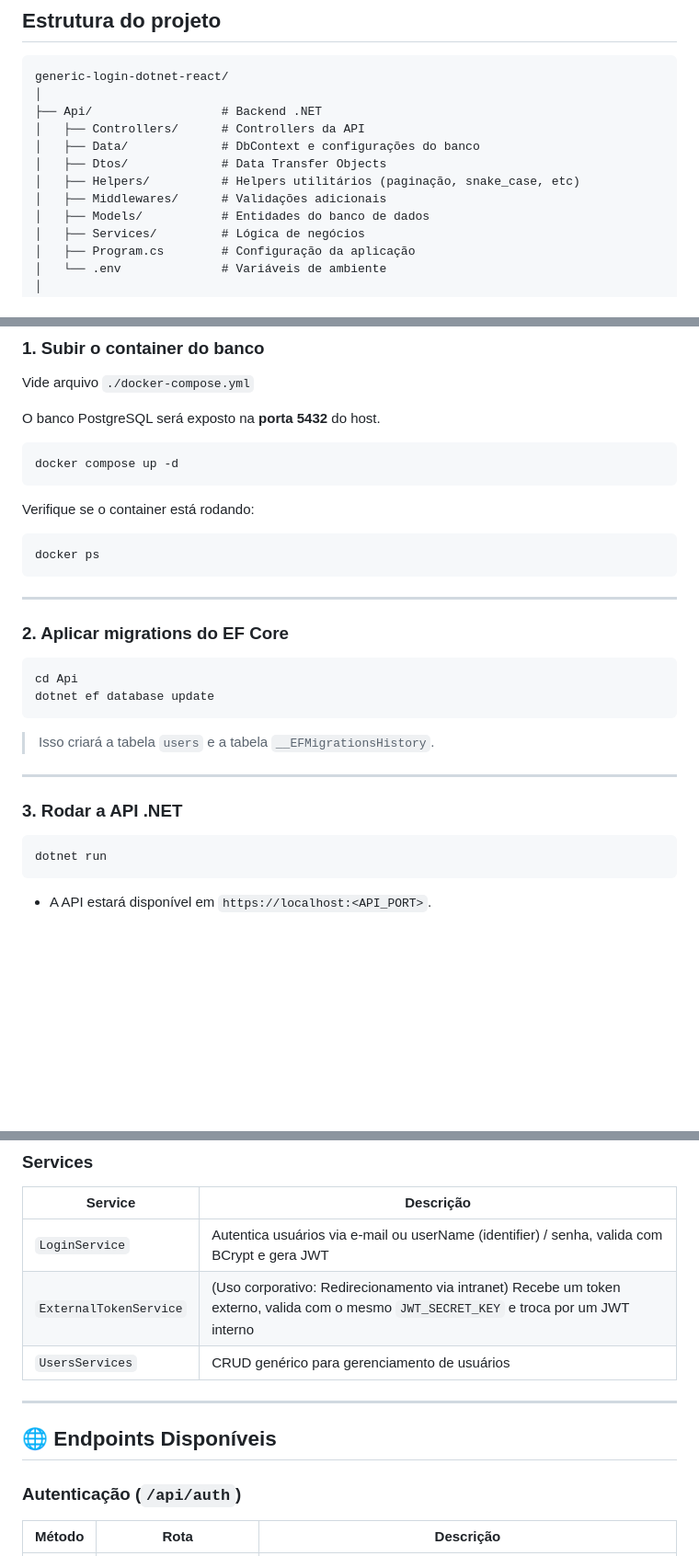
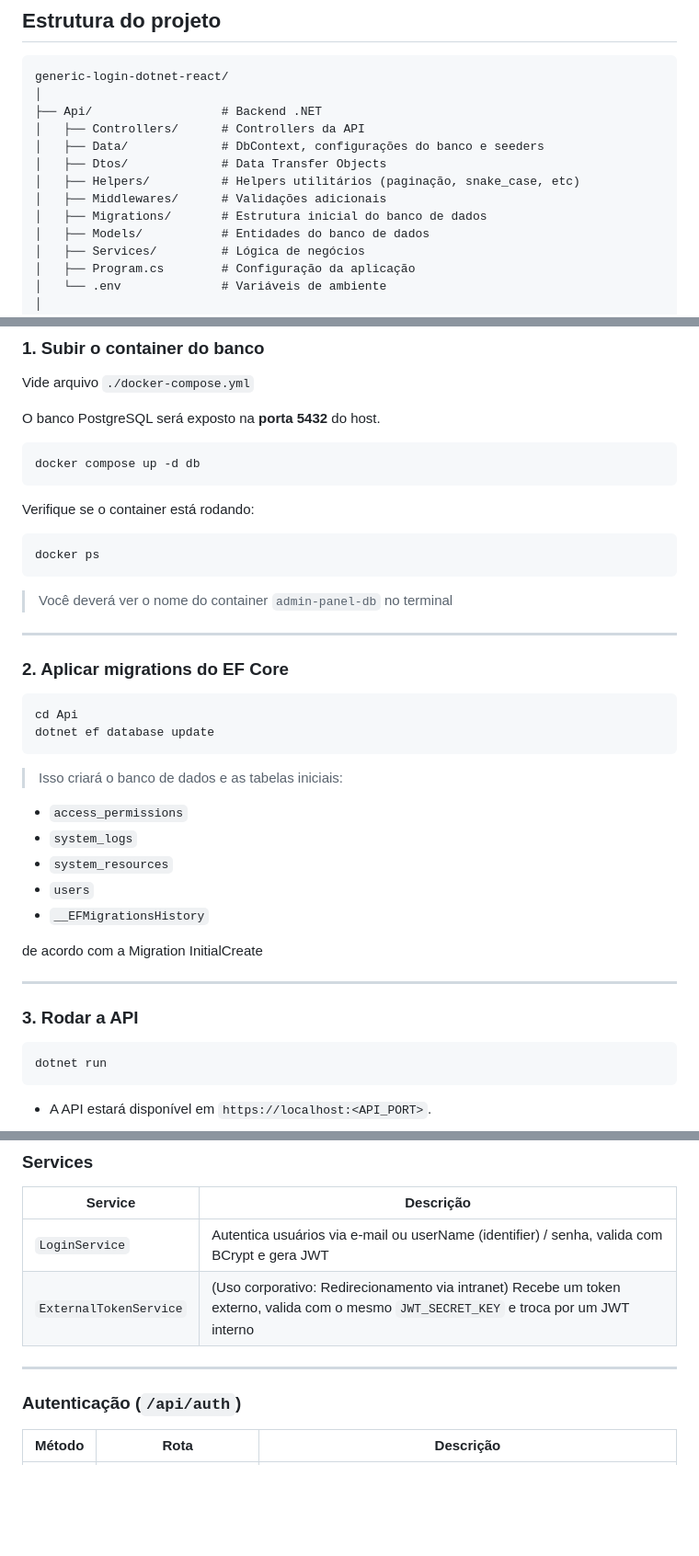
Before and after one commit to vanriwerson/admin-panel-boilerplate, a Markdown page: Api/README.md, 3 parts joined by grey strips. Shown at 92% size. Rendered like a GitHub page; blank space fills up the shorter version.

````diff
--- a/Api/README.md
+++ b/Api/README.md
@@ -24,10 +25,11 @@ generic-login-dotnet-react/
 │
 ├── Api/                  # Backend .NET
 │   ├── Controllers/      # Controllers da API
-│   ├── Data/             # DbContext e configurações do banco
+│   ├── Data/             # DbContext, configurações do banco e seeders
 │   ├── Dtos/             # Data Transfer Objects
 │   ├── Helpers/          # Helpers utilitários (paginação, snake_case, etc)
 │   ├── Middlewares/      # Validações adicionais
+│   ├── Migrations/       # Estrutura inicial do banco de dados
 │   ├── Models/           # Entidades do banco de dados
 │   ├── Services/         # Lógica de negócios
 │   ├── Program.cs        # Configuração da aplicação
@@ -66,7 +68,7 @@ Vide arquivo `./docker-compose.yml`
 O banco PostgreSQL será exposto na **porta 5432** do host.
 
 ```bash
-docker compose up -d
+docker compose up -d db
 ```
 
 Verifique se o container está rodando:
@@ -74,6 +76,8 @@ Verifique se o container está rodando:
 ```bash
 docker ps
 ```
+
+> Você deverá ver o nome do container `admin-panel-db` no terminal
 
 ---
 
@@ -84,11 +88,19 @@ cd Api
 dotnet ef database update
 ```
 
-> Isso criará a tabela `users` e a tabela `__EFMigrationsHistory`.
+> Isso criará o banco de dados e as tabelas iniciais:
+
+- `access_permissions`
+- `system_logs`
+- `system_resources`
+- `users`
+- `__EFMigrationsHistory`
+
+de acordo com a Migration InitialCreate
 
 ---
 
-### 3. Rodar a API .NET
+### 3. Rodar a API
 
 ```bash
 dotnet run
@@ -124,11 +136,8 @@ A Api inclui um **sistema completo de autenticação JWT**, composto pelos helpe
 | ---------------------- | ---------------------------------------------------------------------------------------------------------------------------------------- |
 | `LoginService`         | Autentica usuários via e-mail ou userName (identifier) / senha, valida com BCrypt e gera JWT                                             |
 | `ExternalTokenService` | (Uso corporativo: Redirecionamento via intranet) Recebe um token externo, valida com o mesmo `JWT_SECRET_KEY` e troca por um JWT interno |
-| `UsersServices`        | CRUD genérico para gerenciamento de usuários                                                                                             |
 
 ---
-
-## 🌐 Endpoints Disponíveis
 
 ### **Autenticação (`/api/auth`)**
 
````
Also changed, not shown: other parts of Api/README.md (+27 -9 lines).
